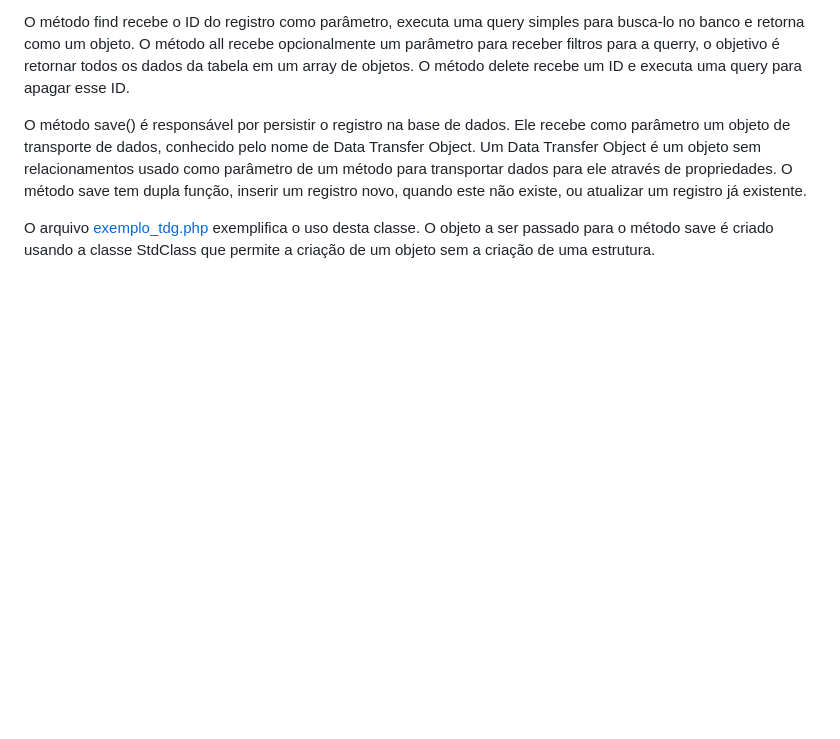
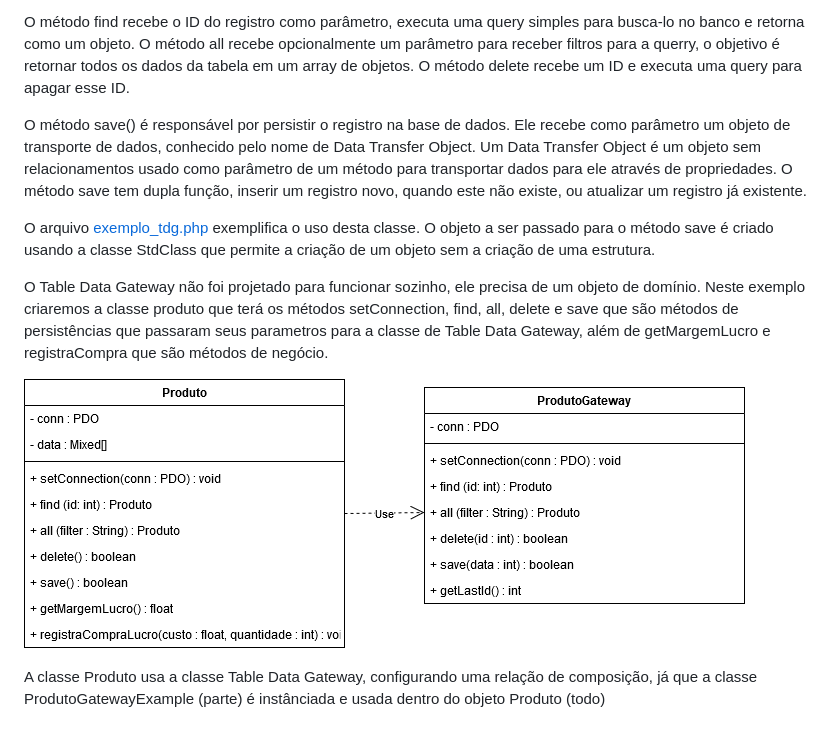
Before and after one commit to renanonline8/programando-orientacao-obj-pablo-d-oglio, a Markdown page: cap-4/02-gateways/README.md, the part around the change. Drawn GitHub-style; pictures changed too: assets/Table_Data_Gateway_em_uso.png (added); blank space fills up the shorter version.

Commit message:
cap 4: Table Data Gateway

```diff
--- a/cap-4/02-gateways/README.md
+++ b/cap-4/02-gateways/README.md
@@ -19,3 +19,9 @@ O método find recebe o ID do registro como parâmetro, executa uma query simple
 O método save() é responsável por persistir o registro na base de dados. Ele recebe como parâmetro um objeto de transporte de dados, conhecido pelo nome de Data Transfer Object. Um Data Transfer Object é um objeto sem relacionamentos usado como parâmetro de um método para transportar dados para ele através de propriedades. O método save tem dupla função, inserir um registro novo, quando este não existe, ou atualizar um registro já existente.
 
 O arquivo [exemplo_tdg.php](ProdutoGatewayExemple/exemplo_tdg.php) exemplifica o uso desta classe. O objeto a ser passado para o método save é criado usando a classe StdClass que permite a criação de um objeto sem a criação de uma estrutura.
+
+O Table Data Gateway não foi projetado para funcionar sozinho, ele precisa de um objeto de domínio. Neste exemplo criaremos a classe produto que terá os métodos setConnection, find, all, delete e save que são métodos de persistências que passaram seus parametros para a classe de Table Data Gateway, além de getMargemLucro e registraCompra que são métodos de negócio.
+
+![Table Data Gateway em uso](../../assets/Table_Data_Gateway_em_uso.png)
+
+A classe Produto usa a classe Table Data Gateway, configurando uma relação de composição, já que a classe ProdutoGatewayExample (parte) é instânciada e usada dentro do objeto Produto (todo)
```
Also changed, not shown: 1 other file.
